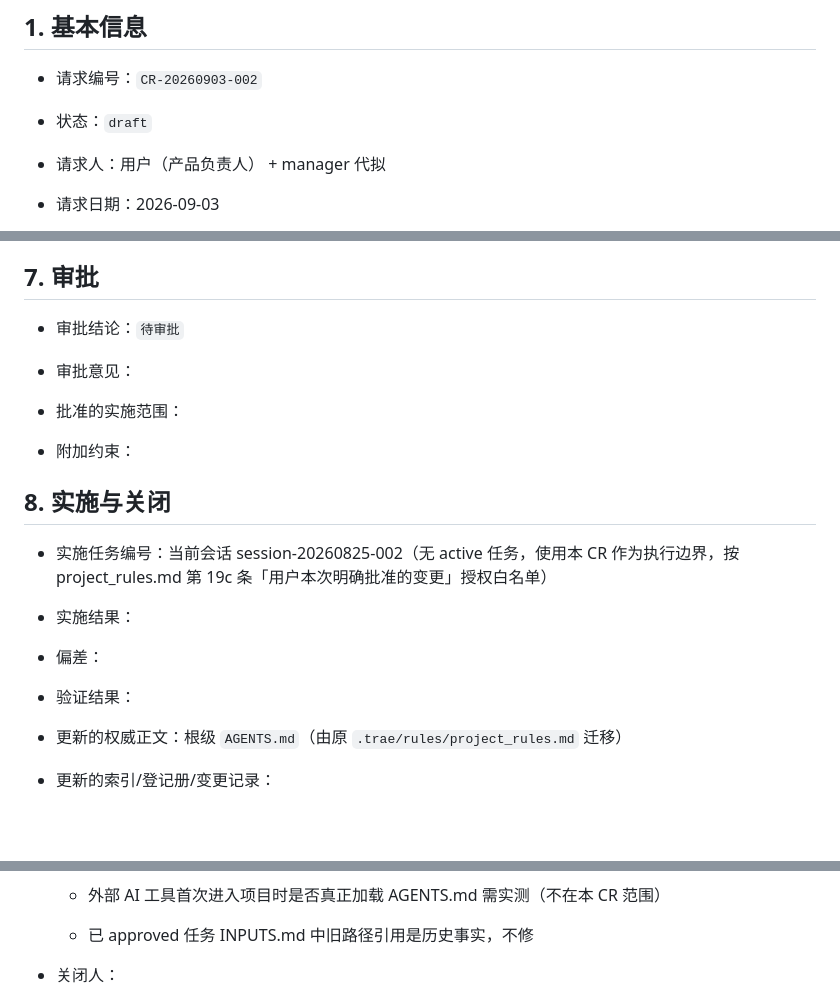
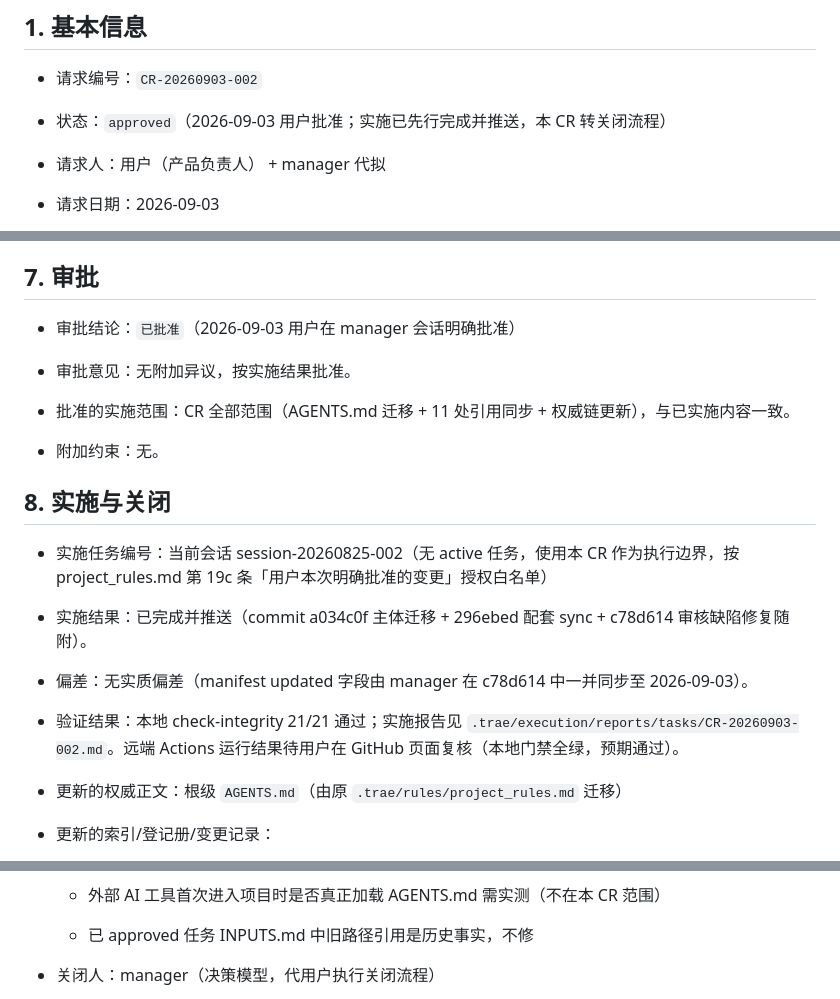
Before and after one commit to wzf12138/sanguoVR, a Markdown page: .trae/execution/CR-20260903-002-agents-md-migration.md, 3 parts joined by grey strips. GitHub-like rendering; blank space fills up the shorter version.

Commit message:
chore(governance): CR-20260903-002 AGENTS.md 迁移经用户批准转 approved 并关闭 [CR-20260903-002]

```diff
--- a/.trae/execution/CR-20260903-002-agents-md-migration.md
+++ b/.trae/execution/CR-20260903-002-agents-md-migration.md
@@ -4,7 +4,7 @@
 
 - 请求编号：`CR-20260903-002`
 
-- 状态：`draft`
+- 状态：`approved`（2026-09-03 用户批准；实施已先行完成并推送，本 CR 转关闭流程）
 
 - 请求人：用户（产品负责人） + manager 代拟
 
@@ -210,23 +210,23 @@
 
 ## 7. 审批
 
-- 审批结论：`待审批`
+- 审批结论：`已批准`（2026-09-03 用户在 manager 会话明确批准）
 
-- 审批意见：
+- 审批意见：无附加异议，按实施结果批准。
 
-- 批准的实施范围：
+- 批准的实施范围：CR 全部范围（AGENTS.md 迁移 + 11 处引用同步 + 权威链更新），与已实施内容一致。
 
-- 附加约束：
+- 附加约束：无。
 
 ## 8. 实施与关闭
 
 - 实施任务编号：当前会话 session-20260825-002（无 active 任务，使用本 CR 作为执行边界，按 project\_rules.md 第 19c 条「用户本次明确批准的变更」授权白名单）
 
-- 实施结果：
+- 实施结果：已完成并推送（commit a034c0f 主体迁移 + 296ebed 配套 sync + c78d614 审核缺陷修复随附）。
 
-- 偏差：
+- 偏差：无实质偏差（manifest updated 字段由 manager 在 c78d614 中一并同步至 2026-09-03）。
 
-- 验证结果：
+- 验证结果：本地 check-integrity 21/21 通过；实施报告见 `.trae/execution/reports/tasks/CR-20260903-002.md`。远端 Actions 运行结果待用户在 GitHub 页面复核（本地门禁全绿，预期通过）。
 
 - 更新的权威正文：根级 `AGENTS.md`（由原 `.trae/rules/project_rules.md` 迁移）
 
@@ -246,5 +246,5 @@
 
   - 已 approved 任务 INPUTS.md 中旧路径引用是历史事实，不修
 
-- 关闭人：
+- 关闭人：manager（决策模型，代用户执行关闭流程）
 
```
Also changed, not shown: other parts of .trae/execution/CR-20260903-002-agents-md-migration.md (+1 -1 lines).
